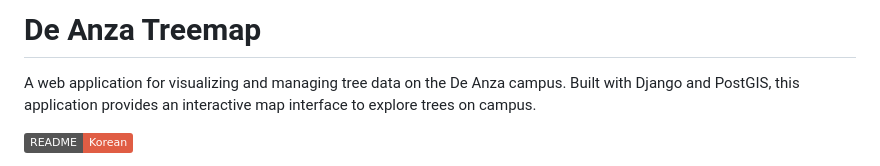
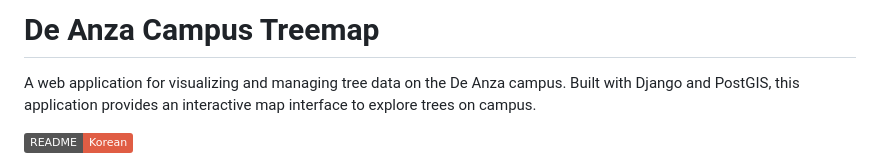
Before and after one commit to TheoLee021/DATreeMap, a Markdown page: README.md, the part around the change. GitHub-like rendering; badges without logos.

```diff
--- a/README.md
+++ b/README.md
@@ -1,4 +1,4 @@
-# De Anza Treemap
+# De Anza Campus Treemap
 
 A web application for visualizing and managing tree data on the De Anza campus. Built with Django and PostGIS, this application provides an interactive map interface to explore trees on campus.
 
```
